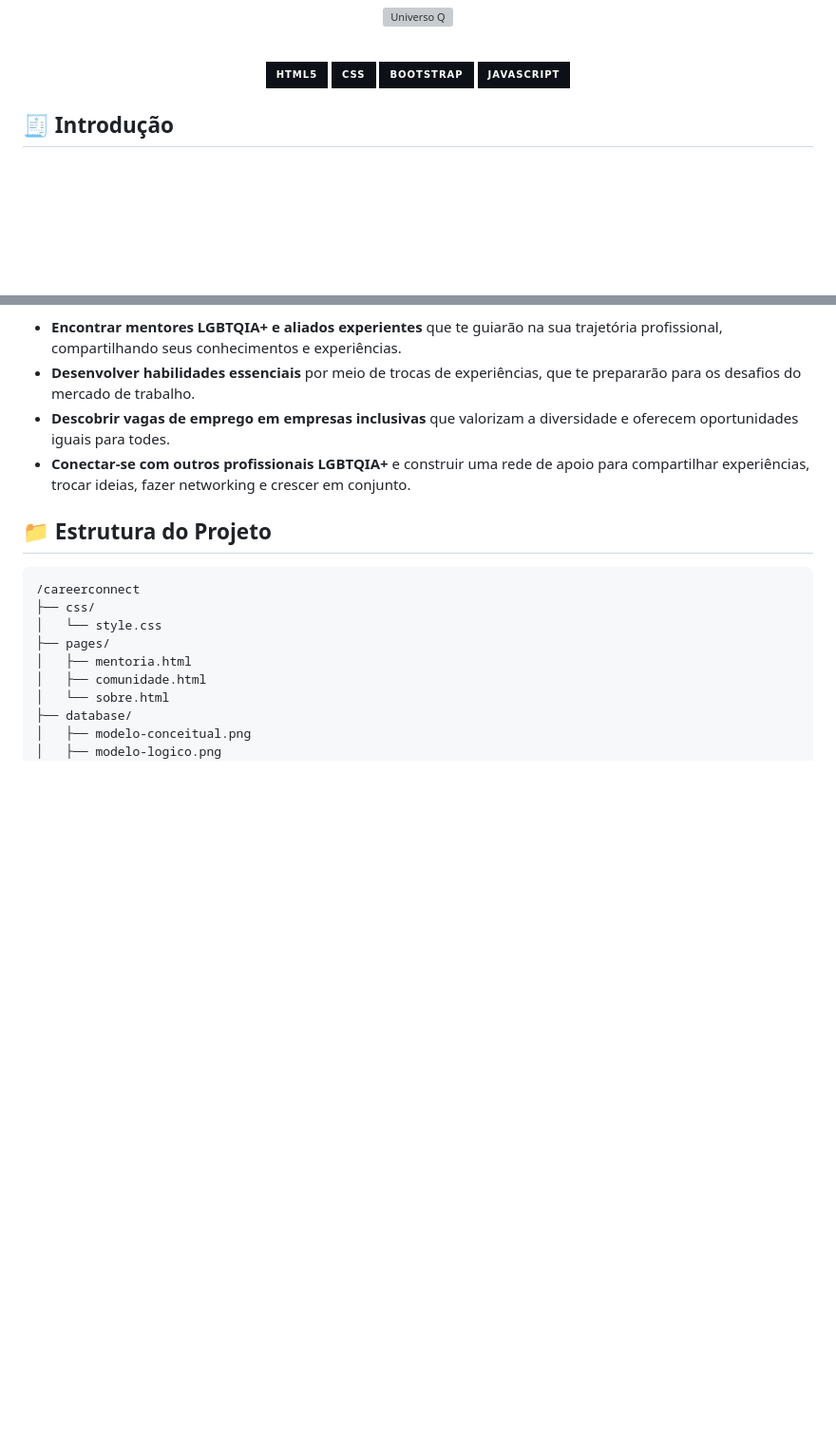
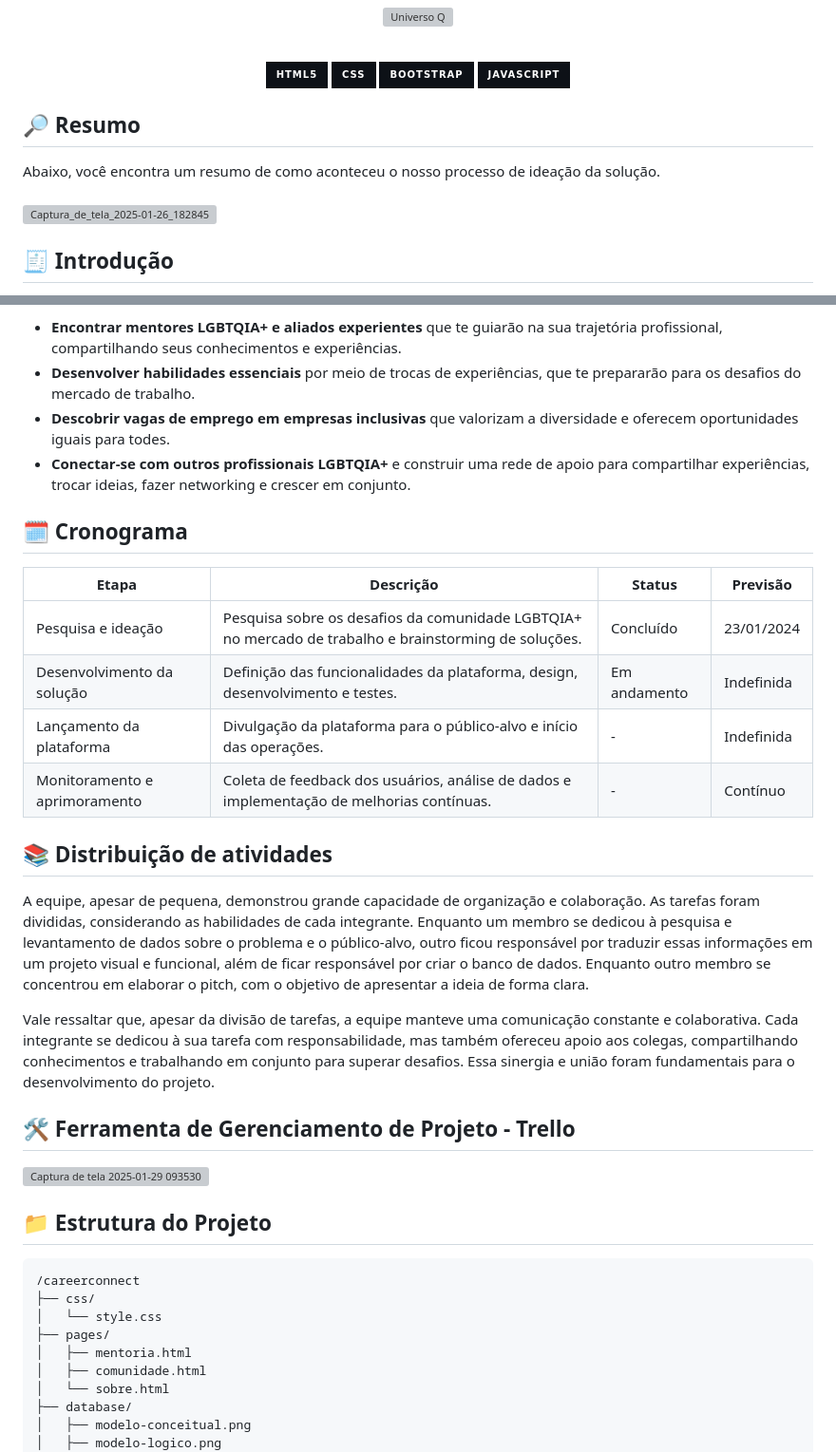
Before and after one commit to jallisson/TrabalhoRecode, a Markdown page: README.md, 2 parts joined by grey strips. Shown: that part at 95% size. Rendered like a GitHub page; badges without logos; blank space fills up the shorter version; grey boxes are pictures that could not be loaded.

````diff
--- a/README.md
+++ b/README.md
@@ -8,6 +8,12 @@
   <img src="https://img.shields.io/badge/-Bootstrap-0D1117?style=for-the-badge&logo=bootstrap&labelColor=0D1117" alt="Bootstrap badge"/>
   <img src="https://img.shields.io/badge/-Javascript-0D1117?style=for-the-badge&logo=javascript&labelColor=0D1117" alt="Javascript badge"/>
 </p>
+
+
+## 🔎 Resumo
+Abaixo, você encontra um resumo de como aconteceu o nosso processo de ideação da solução.
+<br><br>
+![Captura_de_tela_2025-01-26_182845](https://github.com/user-attachments/assets/9ef0a986-2fe9-4898-ae46-6adf0069d7de)
 
 ## 🧾 Introdução
 
@@ -58,6 +64,23 @@ O Universo Q oferece as seguintes funcionalidades para combater esses problemas:
 - **Descobrir vagas de emprego em empresas inclusivas** que valorizam a diversidade e oferecem oportunidades iguais para todes.
 - **Conectar-se com outros profissionais LGBTQIA+** e construir uma rede de apoio para compartilhar experiências, trocar ideias, fazer networking e crescer em conjunto.
 
+## 🗓️ Cronograma
+
+| Etapa | Descrição | Status | Previsão |
+|---|---|---|---|
+| Pesquisa e ideação | Pesquisa sobre os desafios da comunidade LGBTQIA+ no mercado de trabalho e brainstorming de soluções. | Concluído | 23/01/2024 |
+| Desenvolvimento da solução | Definição das funcionalidades da plataforma, design, desenvolvimento e testes. | Em andamento | Indefinida |
+| Lançamento da plataforma | Divulgação da plataforma para o público-alvo e início das operações. | - | Indefinida |
+| Monitoramento e aprimoramento | Coleta de feedback dos usuários, análise de dados e implementação de melhorias contínuas. | - | Contínuo |
+
+## 📚 Distribuição de atividades
+A equipe, apesar de pequena, demonstrou grande capacidade de organização e colaboração. As tarefas foram divididas, considerando as habilidades de cada integrante. Enquanto um membro se dedicou à pesquisa e levantamento de dados sobre o problema e o público-alvo, outro ficou responsável por traduzir essas informações em um projeto visual e  funcional, além de ficar responsável por criar o banco de dados. Enquanto outro membro se concentrou em elaborar o pitch, com o objetivo de apresentar a ideia de forma clara.
+
+Vale ressaltar que, apesar da divisão de tarefas, a equipe manteve uma comunicação constante e colaborativa.  Cada integrante se dedicou à sua tarefa com responsabilidade, mas também ofereceu apoio aos colegas, compartilhando conhecimentos e trabalhando em conjunto para superar desafios. Essa sinergia e união foram fundamentais para o desenvolvimento do projeto.
+
+## 🛠️ Ferramenta de Gerenciamento de Projeto - Trello
+![Captura de tela 2025-01-29 093530](https://github.com/user-attachments/assets/9cb84f63-5e33-4bfb-af81-00c4289cd448)
+
 ## 📁 Estrutura do Projeto
 
 ```
````
Also changed, not shown: other parts of README.md (+10 -0 lines).
